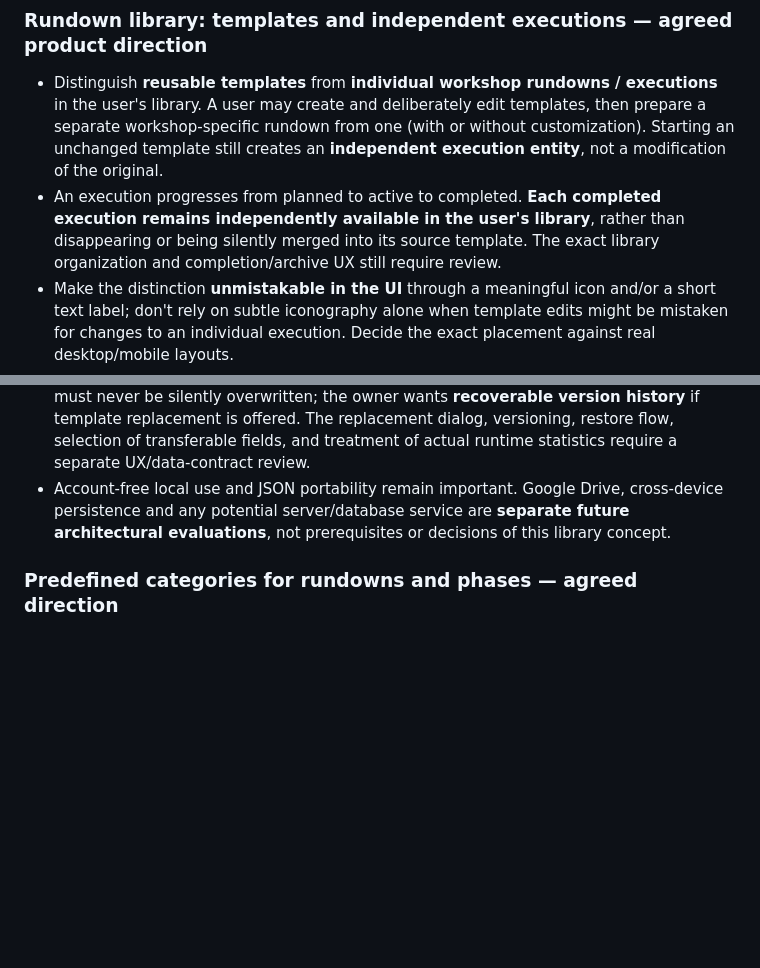
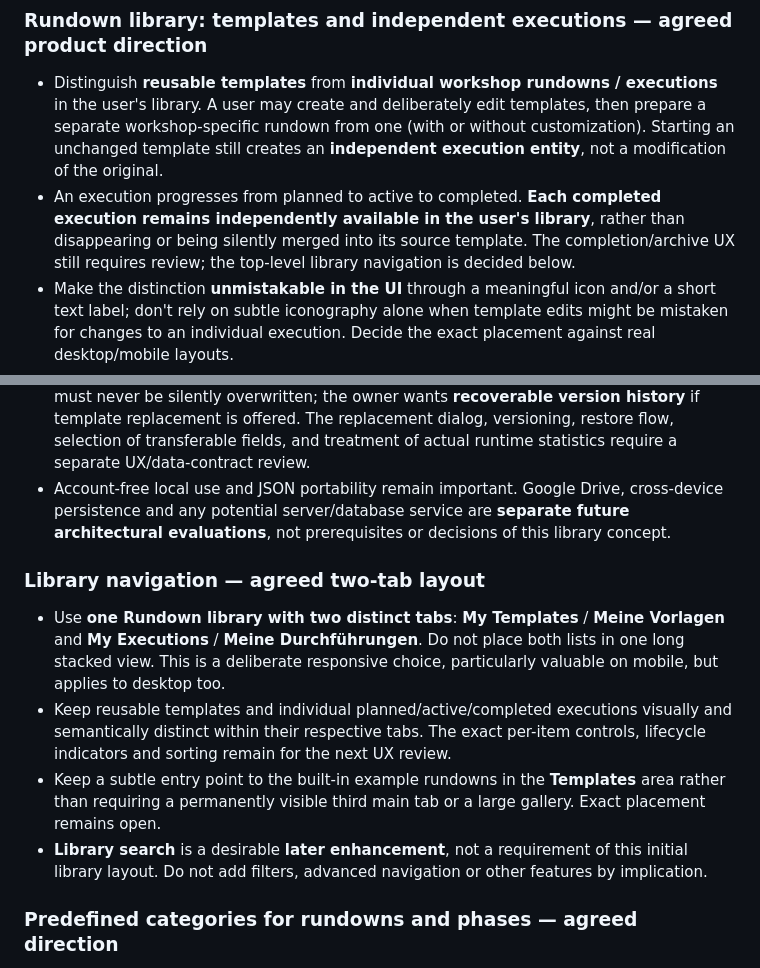
Before and after one commit to nox-vobiscum/easytimer, a Markdown page: docs/SESSION_EDITOR_EVOLUTION.md, 2 parts joined by grey strips. Drawn GitHub-style; blank space fills up the shorter version.

Commit message:
docs(editor-001): agree two-tab rundown library navigation

```diff
--- a/docs/SESSION_EDITOR_EVOLUTION.md
+++ b/docs/SESSION_EDITOR_EVOLUTION.md
@@ -50,11 +50,18 @@ Give the Session Editor more space and a clearer identity as a first-class featu
 ### Rundown library: templates and independent executions — agreed product direction
 
 - Distinguish **reusable templates** from **individual workshop rundowns / executions** in the user's library. A user may create and deliberately edit templates, then prepare a separate workshop-specific rundown from one (with or without customization). Starting an unchanged template still creates an **independent execution entity**, not a modification of the original.
-- An execution progresses from planned to active to completed. **Each completed execution remains independently available in the user's library**, rather than disappearing or being silently merged into its source template. The exact library organization and completion/archive UX still require review.
+- An execution progresses from planned to active to completed. **Each completed execution remains independently available in the user's library**, rather than disappearing or being silently merged into its source template. The completion/archive UX still requires review; the top-level library navigation is decided below.
 - Make the distinction **unmistakable in the UI** through a meaningful icon and/or a short text label; don't rely on subtle iconography alone when template edits might be mistaken for changes to an individual execution. Decide the exact placement against real desktop/mobile layouts.
 - An ongoing execution may evolve without retroactively changing completed phases. Edits to **current and upcoming phases** must respect the already accepted ET-001 decisions 39–43, 45–48, 53–56: completed phases remain protected; the current phase cannot be deleted/reordered, but its allowed title/duration adjustments are governed by the existing explicitly approved timing/conflict rules; upcoming phases may be changed. **No timer or recovery behavior change is authorized by this concept document.** Runtime-edit implementation remains separately scoped under ST-003.
 - Retain the execution's actual changes, phase outcomes, overtime and other relevant history with that execution when completed (precise historical data and retention contract to be designed). **Optionally** allow its *reusable planning content* to be applied to the originating template, but only via an unambiguous, deliberate confirmation. The template must never be silently overwritten; the owner wants **recoverable version history** if template replacement is offered. The replacement dialog, versioning, restore flow, selection of transferable fields, and treatment of actual runtime statistics require a separate UX/data-contract review.
 - Account-free local use and JSON portability remain important. Google Drive, cross-device persistence and any potential server/database service are **separate future architectural evaluations**, not prerequisites or decisions of this library concept.
+
+### Library navigation — agreed two-tab layout
+
+- Use **one Rundown library with two distinct tabs**: **My Templates** / **Meine Vorlagen** and **My Executions** / **Meine Durchführungen**. Do not place both lists in one long stacked view. This is a deliberate responsive choice, particularly valuable on mobile, but applies to desktop too.
+- Keep reusable templates and individual planned/active/completed executions visually and semantically distinct within their respective tabs. The exact per-item controls, lifecycle indicators and sorting remain for the next UX review.
+- Keep a subtle entry point to the built-in example rundowns in the **Templates** area rather than requiring a permanently visible third main tab or a large gallery. Exact placement remains open.
+- **Library search** is a desirable **later enhancement**, not a requirement of this initial library layout. Do not add filters, advanced navigation or other features by implication.
 
 ### Predefined categories for rundowns and phases — agreed direction
 
```
